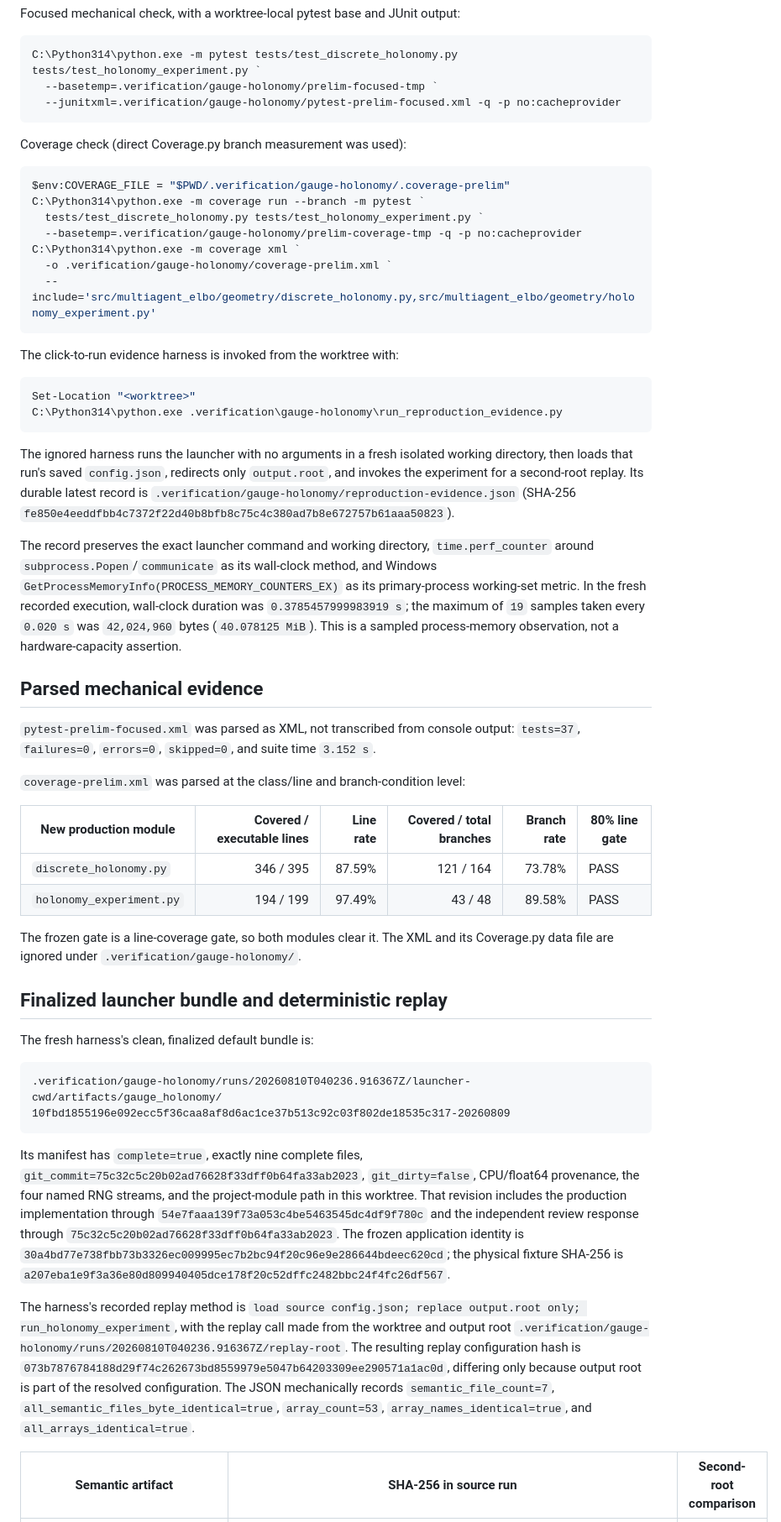
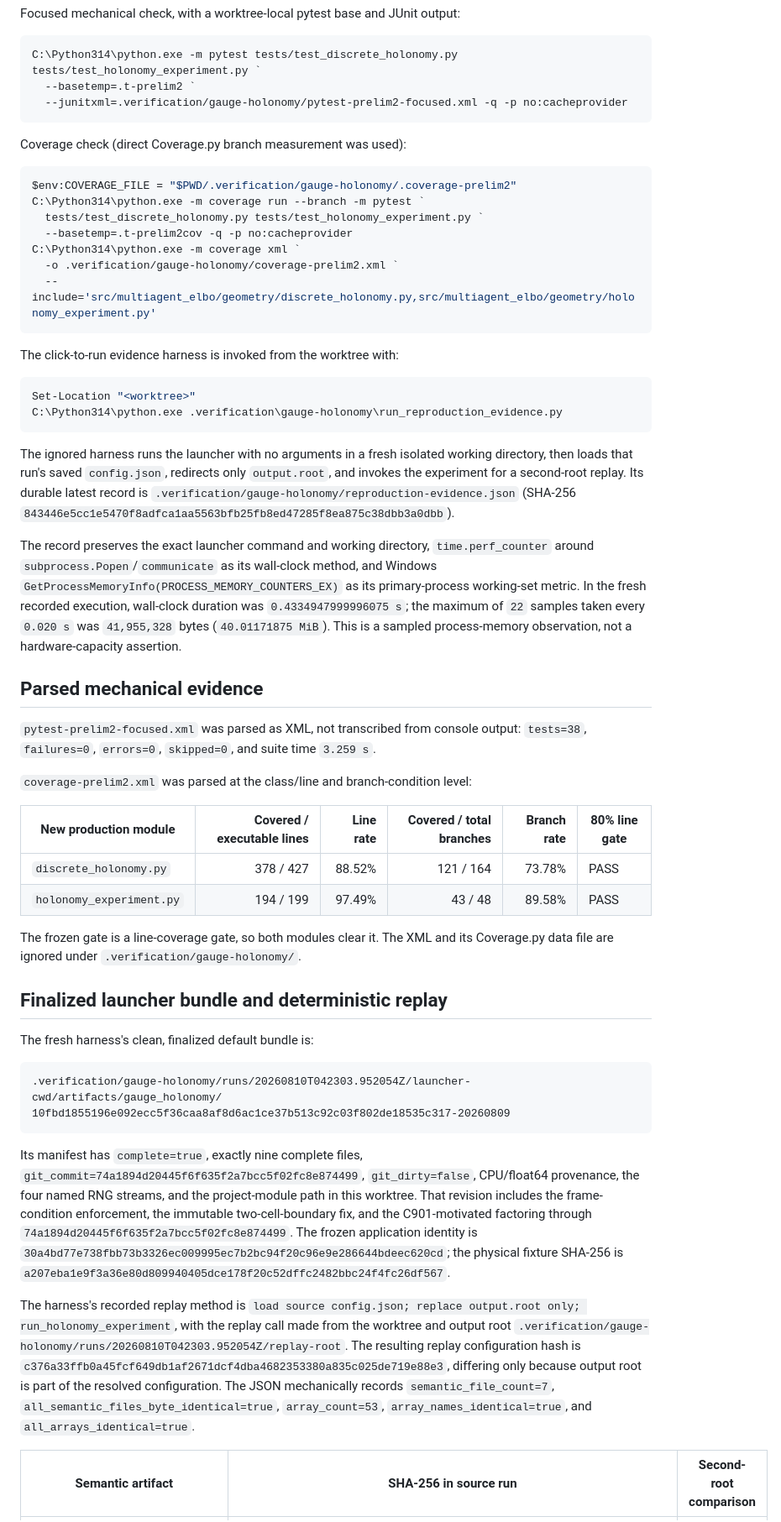
Before and after one commit to cdenn016/MultiAgentELBO, a Markdown page: docs/results/2026-08-09-gauge-holonomy-results.md, the part around one of its changes. Shown at 84% size. Rendered like a GitHub page.

Commit message:
docs: refresh post-review holonomy evidence

````diff
--- a/docs/results/2026-08-09-gauge-holonomy-results.md
+++ b/docs/results/2026-08-09-gauge-holonomy-results.md
@@ -42,19 +42,19 @@ Focused mechanical check, with a worktree-local pytest base and JUnit output:
 
 ```powershell
 C:\Python314\python.exe -m pytest tests/test_discrete_holonomy.py tests/test_holonomy_experiment.py `
-  --basetemp=.verification/gauge-holonomy/prelim-focused-tmp `
-  --junitxml=.verification/gauge-holonomy/pytest-prelim-focused.xml -q -p no:cacheprovider
+  --basetemp=.t-prelim2 `
+  --junitxml=.verification/gauge-holonomy/pytest-prelim2-focused.xml -q -p no:cacheprovider
 ```
 
 Coverage check (direct Coverage.py branch measurement was used):
 
 ```powershell
-$env:COVERAGE_FILE = "$PWD/.verification/gauge-holonomy/.coverage-prelim"
+$env:COVERAGE_FILE = "$PWD/.verification/gauge-holonomy/.coverage-prelim2"
 C:\Python314\python.exe -m coverage run --branch -m pytest `
   tests/test_discrete_holonomy.py tests/test_holonomy_experiment.py `
-  --basetemp=.verification/gauge-holonomy/prelim-coverage-tmp -q -p no:cacheprovider
+  --basetemp=.t-prelim2cov -q -p no:cacheprovider
 C:\Python314\python.exe -m coverage xml `
-  -o .verification/gauge-holonomy/coverage-prelim.xml `
+  -o .verification/gauge-holonomy/coverage-prelim2.xml `
   --include='src/multiagent_elbo/geometry/discrete_holonomy.py,src/multiagent_elbo/geometry/holonomy_experiment.py'
 ```
 
@@ -65,19 +65,19 @@ Set-Location "<worktree>"
 C:\Python314\python.exe .verification\gauge-holonomy\run_reproduction_evidence.py
 ```
 
-The ignored harness runs the launcher with no arguments in a fresh isolated working directory, then loads that run's saved `config.json`, redirects only `output.root`, and invokes the experiment for a second-root replay. Its durable latest record is `.verification/gauge-holonomy/reproduction-evidence.json` (SHA-256 `fe850e4eeddfbb4c7372f22d40b8bfb8c75c4c380ad7b8e672757b61aaa50823`).
+The ignored harness runs the launcher with no arguments in a fresh isolated working directory, then loads that run's saved `config.json`, redirects only `output.root`, and invokes the experiment for a second-root replay. Its durable latest record is `.verification/gauge-holonomy/reproduction-evidence.json` (SHA-256 `843446e5cc1e5470f8adfca1aa5563bfb25fb8ed47285f8ea875c38dbb3a0dbb`).
 
-The record preserves the exact launcher command and working directory, `time.perf_counter` around `subprocess.Popen`/`communicate` as its wall-clock method, and Windows `GetProcessMemoryInfo(PROCESS_MEMORY_COUNTERS_EX)` as its primary-process working-set metric. In the fresh recorded execution, wall-clock duration was `0.3785457999983919 s`; the maximum of `19` samples taken every `0.020 s` was `42,024,960` bytes (`40.078125 MiB`). This is a sampled process-memory observation, not a hardware-capacity assertion.
+The record preserves the exact launcher command and working directory, `time.perf_counter` around `subprocess.Popen`/`communicate` as its wall-clock method, and Windows `GetProcessMemoryInfo(PROCESS_MEMORY_COUNTERS_EX)` as its primary-process working-set metric. In the fresh recorded execution, wall-clock duration was `0.4334947999996075 s`; the maximum of `22` samples taken every `0.020 s` was `41,955,328` bytes (`40.01171875 MiB`). This is a sampled process-memory observation, not a hardware-capacity assertion.
 
 ## Parsed mechanical evidence
 
-`pytest-prelim-focused.xml` was parsed as XML, not transcribed from console output: `tests=37`, `failures=0`, `errors=0`, `skipped=0`, and suite time `3.152 s`.
+`pytest-prelim2-focused.xml` was parsed as XML, not transcribed from console output: `tests=38`, `failures=0`, `errors=0`, `skipped=0`, and suite time `3.259 s`.
 
-`coverage-prelim.xml` was parsed at the class/line and branch-condition level:
+`coverage-prelim2.xml` was parsed at the class/line and branch-condition level:
 
 | New production module | Covered / executable lines | Line rate | Covered / total branches | Branch rate | 80% line gate |
 | --- | ---: | ---: | ---: | ---: | --- |
-| `discrete_holonomy.py` | 346 / 395 | 87.59% | 121 / 164 | 73.78% | PASS |
+| `discrete_holonomy.py` | 378 / 427 | 88.52% | 121 / 164 | 73.78% | PASS |
 | `holonomy_experiment.py` | 194 / 199 | 97.49% | 43 / 48 | 89.58% | PASS |
 
 The frozen gate is a line-coverage gate, so both modules clear it. The XML and its Coverage.py data file are ignored under `.verification/gauge-holonomy/`.
@@ -87,13 +87,13 @@ The frozen gate is a line-coverage gate, so both modules clear it. The XML and i
 The fresh harness's clean, finalized default bundle is:
 
 ```text
-.verification/gauge-holonomy/runs/20260810T040236.916367Z/launcher-cwd/artifacts/gauge_holonomy/
+.verification/gauge-holonomy/runs/20260810T042303.952054Z/launcher-cwd/artifacts/gauge_holonomy/
 10fbd1855196e092ecc5f36caa8af8d6ac1ce37b513c92c03f802de18535c317-20260809
 ```
 
-Its manifest has `complete=true`, exactly nine complete files, `git_commit=75c32c5c20b02ad76628f33dff0b64fa33ab2023`, `git_dirty=false`, CPU/float64 provenance, the four named RNG streams, and the project-module path in this worktree. That revision includes the production implementation through `54e7faaa139f73a053c4be5463545dc4df9f780c` and the independent review response through `75c32c5c20b02ad76628f33dff0b64fa33ab2023`. The frozen application identity is `30a4bd77e738fbb73b3326ec009995ec7b2bc94f20c96e9e286644bdeec620cd`; the physical fixture SHA-256 is `a207eba1e9f3a36e80d809940405dce178f20c52dffc2482bbc24f4fc26df567`.
+Its manifest has `complete=true`, exactly nine complete files, `git_commit=74a1894d20445f6f635f2a7bcc5f02fc8e874499`, `git_dirty=false`, CPU/float64 provenance, the four named RNG streams, and the project-module path in this worktree. That revision includes the frame-condition enforcement, the immutable two-cell-boundary fix, and the C901-motivated factoring through `74a1894d20445f6f635f2a7bcc5f02fc8e874499`. The frozen application identity is `30a4bd77e738fbb73b3326ec009995ec7b2bc94f20c96e9e286644bdeec620cd`; the physical fixture SHA-256 is `a207eba1e9f3a36e80d809940405dce178f20c52dffc2482bbc24f4fc26df567`.
 
-The harness's recorded replay method is `load source config.json; replace output.root only; run_holonomy_experiment`, with the replay call made from the worktree and output root `.verification/gauge-holonomy/runs/20260810T040236.916367Z/replay-root`. The resulting replay configuration hash is `073b7876784188d29f74c262673bd8559979e5047b64203309ee290571a1ac0d`, differing only because output root is part of the resolved configuration. The JSON mechanically records `semantic_file_count=7`, `all_semantic_files_byte_identical=true`, `array_count=53`, `array_names_identical=true`, and `all_arrays_identical=true`.
+The harness's recorded replay method is `load source config.json; replace output.root only; run_holonomy_experiment`, with the replay call made from the worktree and output root `.verification/gauge-holonomy/runs/20260810T042303.952054Z/replay-root`. The resulting replay configuration hash is `c376a33ffb0a45fcf649db1af2671dcf4dba4682353380a835c025de719e88e3`, differing only because output root is part of the resolved configuration. The JSON mechanically records `semantic_file_count=7`, `all_semantic_files_byte_identical=true`, `array_count=53`, `array_names_identical=true`, and `all_arrays_identical=true`.
 
 | Semantic artifact | SHA-256 in source run | Second-root comparison |
 | --- | --- | --- |
````
Also changed, not shown: other parts of docs/results/2026-08-09-gauge-holonomy-results.md (+3 -3 lines).
